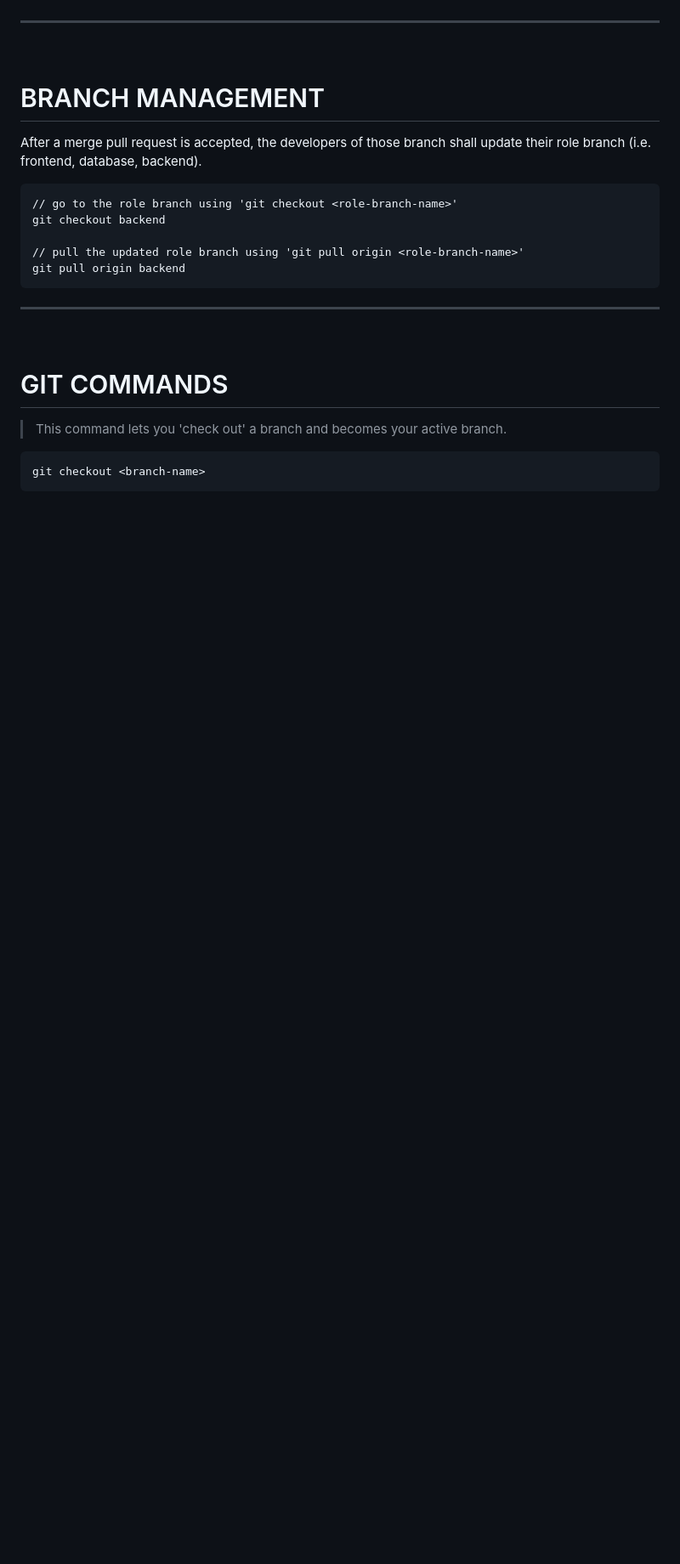
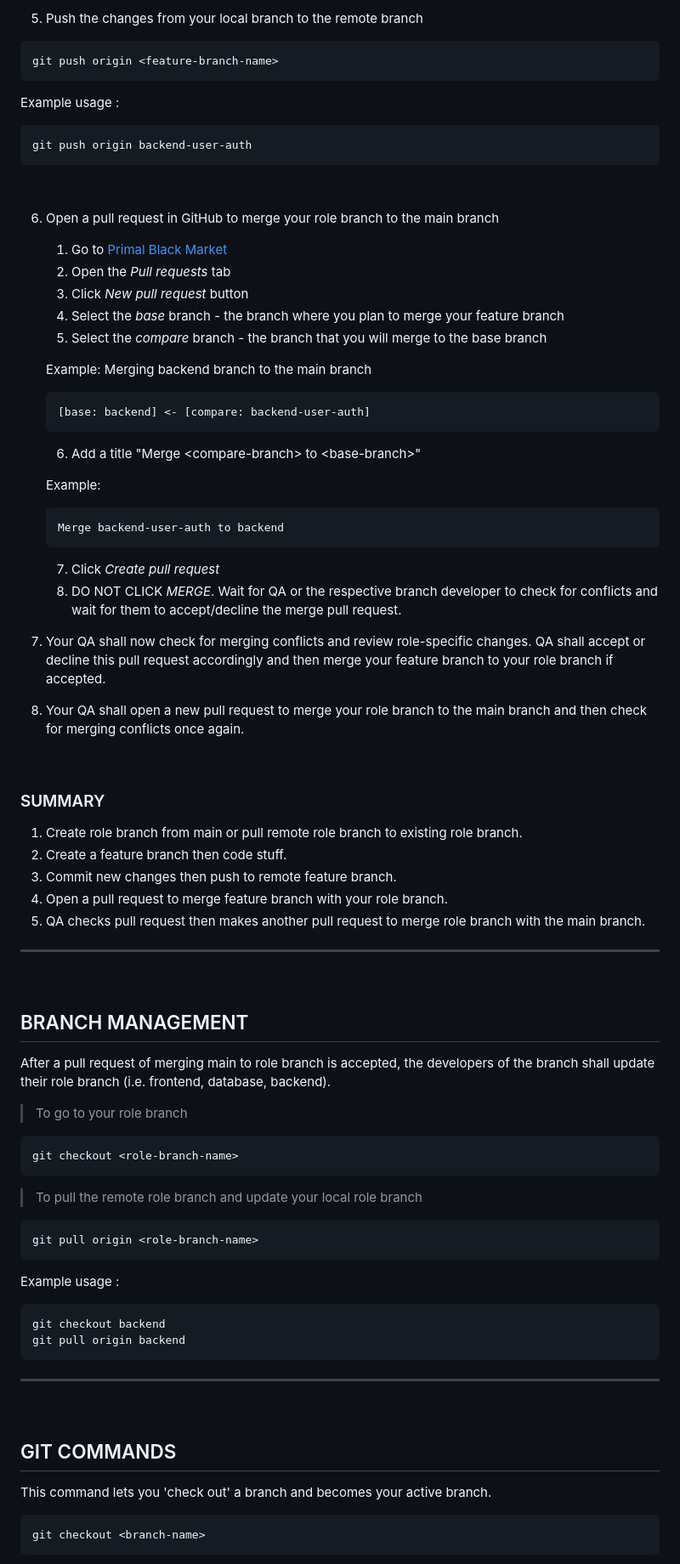
Before and after one commit to necrokochou/Primal-Black-Market, a Markdown page: docs/GitSomeHelp.md, the part around one of its changes. Shown at 85% size. Rendered like a GitHub page; blank space fills up the shorter version.

````diff
--- a/docs/GitSomeHelp.md
+++ b/docs/GitSomeHelp.md
@@ -8,15 +79,63 @@
+5) Push the changes from your local branch to the remote branch
+```
+git push origin <feature-branch-name>
+```
+Example usage :
+```
+git push origin backend-user-auth
+```
+<br>
+
+6) Open a pull request in GitHub to merge your role branch to the main branch
+    1) Go to [Primal Black Market](https://github.com/necrokochou/Primal-Black-Market)
+    2) Open the _Pull requests_ tab
+    3) Click _New pull request_ button
+    4) Select the _base_ branch - the branch where you plan to merge your feature branch
+    5) Select the _compare_ branch - the branch that you will merge to the base branch <br>
+
+    Example: Merging backend branch to the main branch
+    ```
+    [base: backend] <- [compare: backend-user-auth]
+    ```
+
+    6) Add a title "Merge \<compare-branch> to \<base-branch>"
+
+    Example:
+    ```
+    Merge backend-user-auth to backend
+    ```
+    7) Click _Create pull request_
+    8) DO NOT CLICK _MERGE_. Wait for QA or the respective branch developer to check for conflicts and wait for them to accept/decline the merge pull request.
+7) Your QA shall now check for merging conflicts and review role-specific changes. QA shall accept or decline this pull request accordingly and then merge your feature branch to your role branch if accepted.
+
+8) Your QA shall open a new pull request to merge your role branch to the main branch and then check for merging conflicts once again.
+
+<br>
+
+### SUMMARY
+1) Create role branch from main or pull remote role branch to existing role branch.
+2) Create a feature branch then code stuff.
+3) Commit new changes then push to remote feature branch.
+4) Open a pull request to merge feature branch with your role branch.
+5) QA checks pull request then makes another pull request to merge role branch with the main branch.
 ---
 <br>
 
 
-# BRANCH MANAGEMENT
+## BRANCH MANAGEMENT
 
-After a merge pull request is accepted, the developers of those branch shall update their role branch (i.e. frontend, database, backend).
+After a pull request of merging main to role branch is accepted, the developers of the branch shall update their role branch (i.e. frontend, database, backend).
+> To go to your role branch
 ```
-// go to the role branch using 'git checkout <role-branch-name>'
+git checkout <role-branch-name>
+```
+> To pull the remote role branch and update your local role branch
+```
+git pull origin <role-branch-name>
+```
+Example usage :
+```
 git checkout backend
-
-// pull the updated role branch using 'git pull origin <role-branch-name>'
 git pull origin backend
 ```
 
@@ -25,9 +144,9 @@ git pull origin backend
 <br>
 
 
-# GIT COMMANDS
+## GIT COMMANDS
 
-> This command lets you 'check out' a branch and becomes your active branch.
+This command lets you 'check out' a branch and becomes your active branch.
 ```
 git checkout <branch-name>
 ```
````
Also changed, not shown: other parts of docs/GitSomeHelp.md (+195 -46 lines), docs/FULL-NOTES.md (+2 -0 lines).
